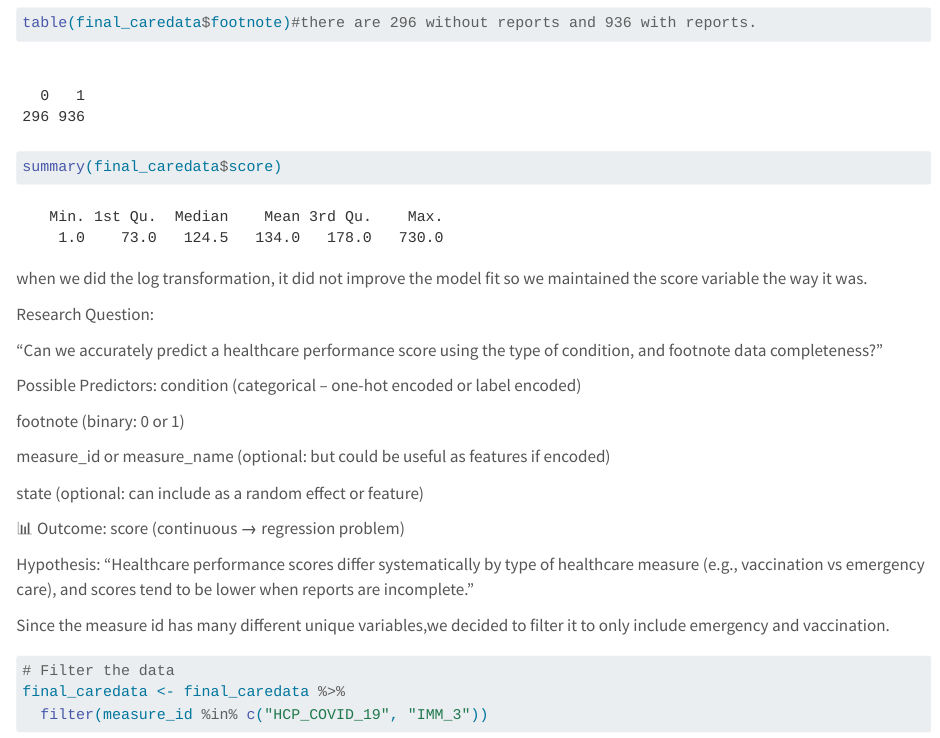
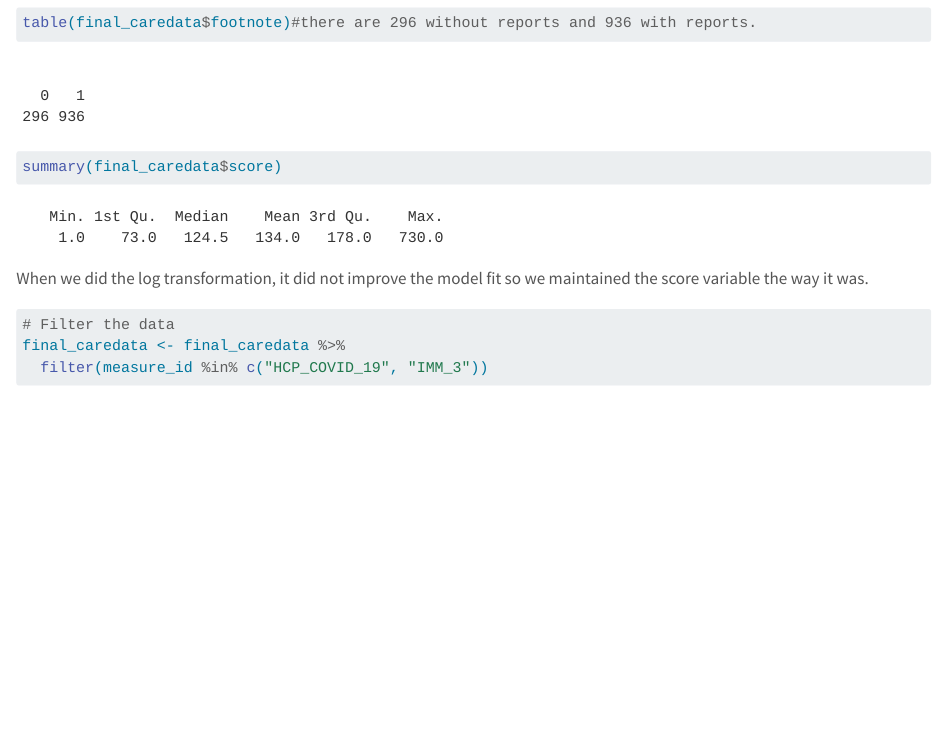
Before and after one commit to Doreen-code/DoreenKalembe-MADA-portifolio, a Quarto document (tidytuesday-exercise/tidy-tuesday-exercise.qmd): the page in a window 1100 px wide, from 8310 px down. Rendered offline with R 4.5, knitr and Pandoc in place of Quarto, with nearby package versions; some code elsewhere in the file could not run offline; long lines of code are wrapped; column names are cleaned by a stand-in for the janitor package; common packages that the code uses without loading them are loaded.

Commit message:
commit to changes

````diff
--- a/_quarto.yml
+++ b/_quarto.yml
@@ -24,9 +24,13 @@ website:
             file: fitting-exercise/fitting-exercise.qmd
           - text: "Machine Learning"
             file: ml-models-exercise/ml-models-exercise.qmd
+          - text: "Tidy Tuesday"
+            file: tidytuesday-exercise/tidy-tuesday-exercise.qmd
     right:
       - icon: github
-        href: https://github.com/Doreen-code/DoreenKalembe-MADA-portifolio
+        href: https://github.com/Doreen-code/DoreenKalembe-MADA-portifolio (while
+              the website lives at
+              https://doreen-code.github.io/DoreenKalembe-MADA-portifolio/)
 format:
   html:
     theme: lumen
--- a/tidytuesday-exercise/tidy-tuesday-exercise.qmd
+++ b/tidytuesday-exercise/tidy-tuesday-exercise.qmd
@@ -194,30 +194,8 @@ table(final_caredata$condition)
 table(final_caredata$footnote)#there are 296 without reports and 936 with reports.
 summary(final_caredata$score)
 ```
+When we did the log transformation, it did not improve the model fit so we maintained the score variable the way it was.
 
-when we did the log transformation, it did not improve the model fit so we maintained the score variable the way it was.
-
-Research Question:
-
-“Can we accurately predict a healthcare performance score using the type of condition, and footnote data completeness?”
-
-Possible Predictors:
-condition (categorical – one-hot encoded or label encoded)
-
-footnote (binary: 0 or 1)
-
-measure_id or measure_name (optional: but could be useful as features if encoded)
-
-state (optional: can include as a random effect or feature)
-
-📊 Outcome:
-score (continuous → regression problem)
-
-
-Hypothesis:
-“Healthcare performance scores differ systematically by type of healthcare measure (e.g., vaccination vs emergency care), and scores tend to be lower when reports are incomplete.”
-
-Since the measure id has many different unique variables,we decided to filter it to only include emergency and vaccination.
 ```{r}
 
 # Filter the data
````
Also changed, not shown: docs/search.json, 25 other files.
